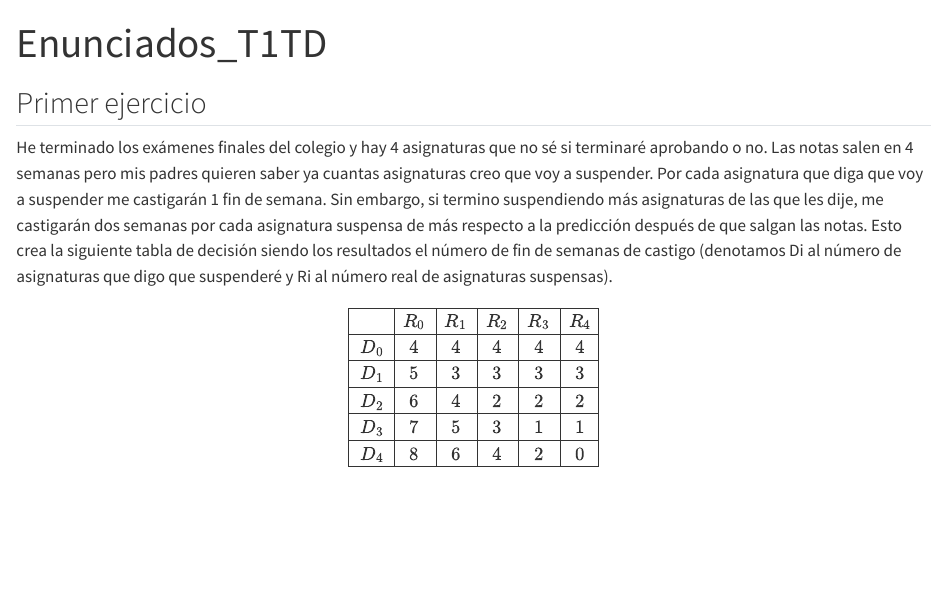
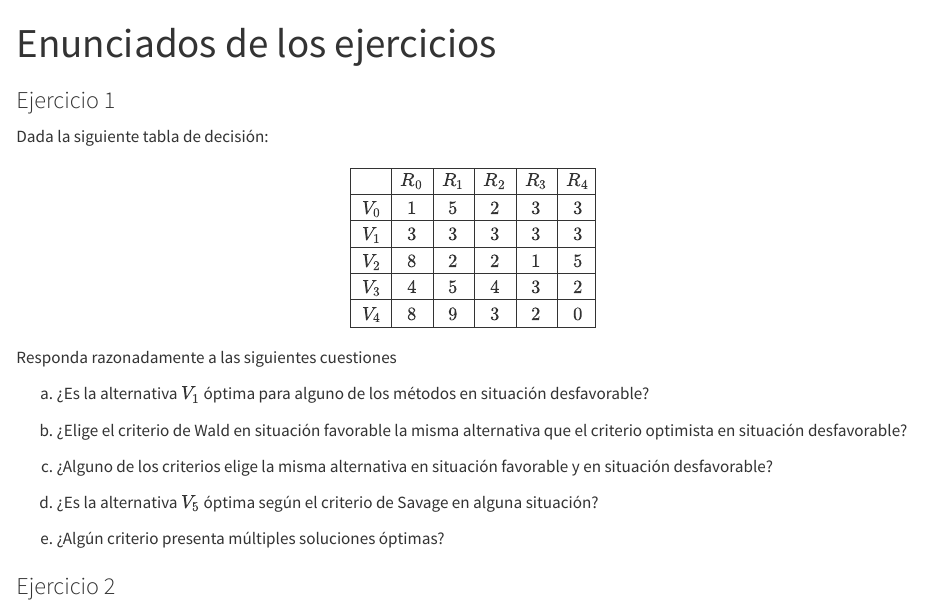
Before and after one commit to noelcabreragalvez1711-spec/trabajo01indtd2026, a Quarto document (Enunciados_Trabajo01_TD.qmd): the page in a window 1100 px wide, from its top. Rendered offline with R 4.5, knitr and Pandoc in place of Quarto, with nearby package versions.

Commit message:
Corrección del enunciado, cambio en la tabla y adición de las preguntas del ejercicio 1

```diff
--- a/Enunciados_Trabajo01_TD.qmd
+++ b/Enunciados_Trabajo01_TD.qmd
@@ -1,17 +1,19 @@
 ---
-title: "Enunciados_T1TD"
+title: "Enunciados de los ejercicios"
 format: html
 editor: visual
 ---
 
-## Primer ejercicio
+### Ejercicio 1
 
-He terminado los exámenes finales del colegio y hay 4 asignaturas que no sé si terminaré aprobando o no. Las notas salen en 4 semanas pero mis padres quieren saber ya cuantas asignaturas creo que voy a suspender. Por cada asignatura que diga que voy a suspender me castigarán 1 fin de semana. Sin embargo, si termino suspendiendo más asignaturas de las que les dije, me castigarán dos semanas por cada asignatura suspensa de más respecto a la predicción después de que salgan las notas.
-Esto crea la siguiente tabla de decisión siendo los resultados el número de fin de semanas de castigo (denotamos Di al número de asignaturas que digo que suspenderé y Ri al número real de asignaturas suspensas).
+Dada la siguiente tabla de decisión:
 
 $$
 \begin{array}{|c|c|c|c|c|c|}
 \hline
  & R_0 & R_1 & R_2 & R_3 & R_4\\ \hline
-\ D_0 & 4 & 4 & 4 & 4 & 4 \\ \hline
-\ D_1 & 5 & 3 & 3 & 3 & 3 \\ \hline
+\ V_0 & 1 & 5 & 2 & 3 & 3 \\ \hline
+\ V_1 & 3 & 3 & 3 & 3 & 3 \\ \hline
+\ V_2 & 8 & 2 & 2 & 1 & 5 \\ \hline
+\ V_3 & 4 & 5 & 4 & 3 & 2 \\ \hline
+\ V_4 & 8 & 9 & 3 & 2 & 0 \\ \hline
@@ -21,2 +20,16 @@ $$
 \end{array}
 $$
+Responda razonadamente a las siguientes cuestiones
+
+a) ¿Es la alternativa $V_1$ óptima para alguno de los métodos en situación desfavorable?
+
+b) ¿Elige el criterio de Wald en situación favorable la misma alternativa que el criterio optimista en situación desfavorable?
+
+c) ¿Alguno de los criterios elige la misma alternativa en situación favorable y en situación desfavorable?
+
+d) ¿Es la alternativa $V_5$ óptima según el criterio de Savage en alguna situación?
+
+e) ¿Algún criterio presenta múltiples soluciones óptimas?
+
+
+### Ejercicio 2
```
Also changed, not shown: Enunciados_Trabajo01_TD.qmd (3 more changed lines).
